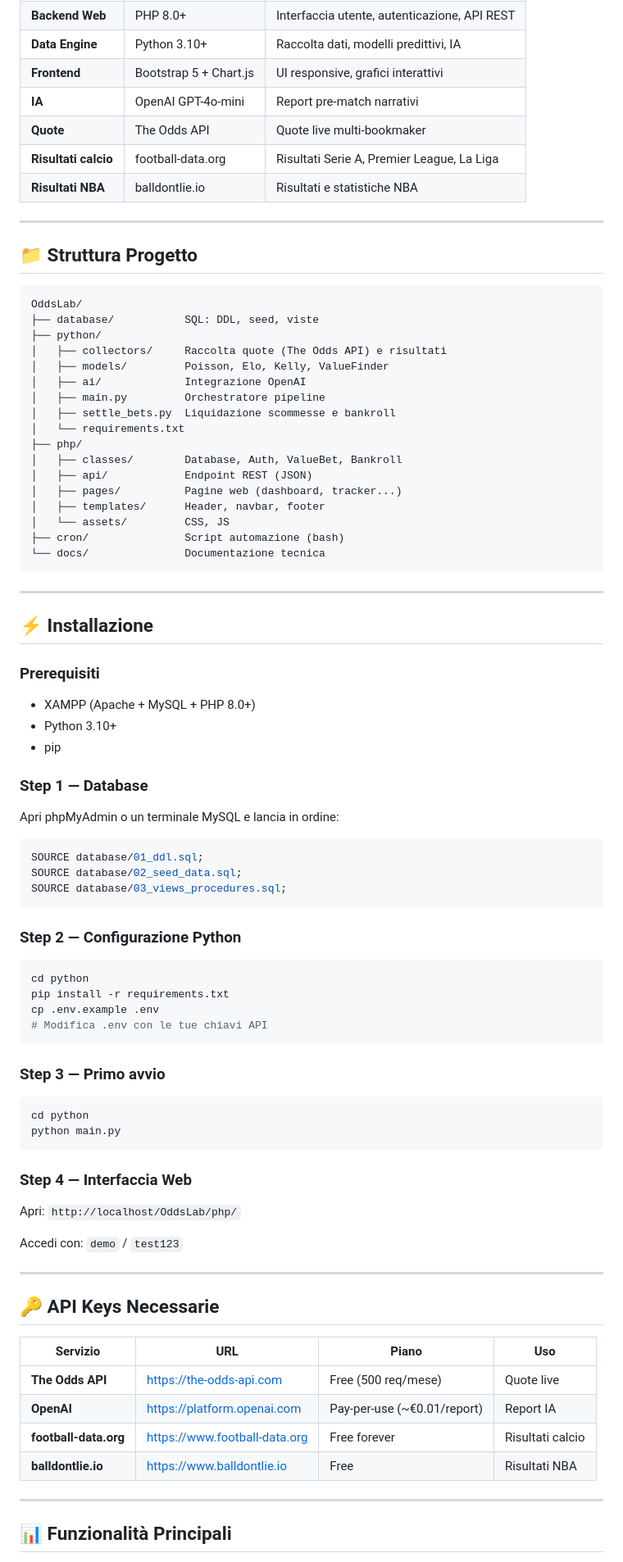
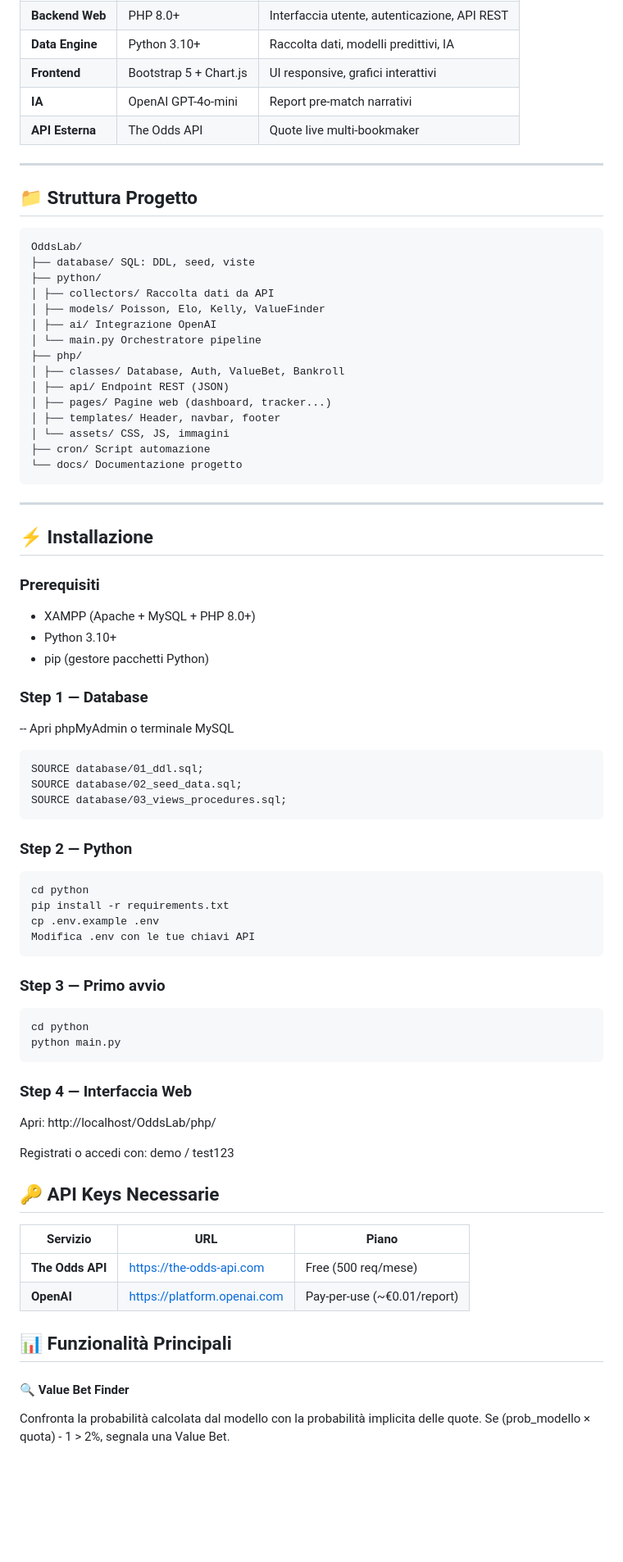
Before and after one commit to klindikaraj/OddsLab, a Markdown page: README.MD, the part around one of its changes. Shown at 82% size. GitHub-like rendering; blank space fills up the shorter version.

Commit message:
📝 Sistemazione documentazione ed eliminazione file obsoleti

````diff
--- a/README.MD
+++ b/README.MD
@@ -58,32 +53,27 @@ confrontandole con modelli statistici proprietari. Il sistema:
 | **Data Engine** | Python 3.10+ | Raccolta dati, modelli predittivi, IA |
 | **Frontend** | Bootstrap 5 + Chart.js | UI responsive, grafici interattivi |
 | **IA** | OpenAI GPT-4o-mini | Report pre-match narrativi |
-| **Quote** | The Odds API | Quote live multi-bookmaker |
-| **Risultati calcio** | football-data.org | Risultati Serie A, Premier League, La Liga |
-| **Risultati NBA** | balldontlie.io | Risultati e statistiche NBA |
+| **API Esterna** | The Odds API | Quote live multi-bookmaker |
 
 ---
 
 ## 📁 Struttura Progetto
-
 ```
 OddsLab/
-├── database/           SQL: DDL, seed, viste
+├── database/ SQL: DDL, seed, viste
 ├── python/
-│   ├── collectors/     Raccolta quote (The Odds API) e risultati
-│   ├── models/         Poisson, Elo, Kelly, ValueFinder
-│   ├── ai/             Integrazione OpenAI
-│   ├── main.py         Orchestratore pipeline
-│   ├── settle_bets.py  Liquidazione scommesse e bankroll
-│   └── requirements.txt
+│ ├── collectors/ Raccolta dati da API
+│ ├── models/ Poisson, Elo, Kelly, ValueFinder
+│ ├── ai/ Integrazione OpenAI
+│ └── main.py Orchestratore pipeline
 ├── php/
-│   ├── classes/        Database, Auth, ValueBet, Bankroll
-│   ├── api/            Endpoint REST (JSON)
-│   ├── pages/          Pagine web (dashboard, tracker...)
-│   ├── templates/      Header, navbar, footer
-│   └── assets/         CSS, JS
-├── cron/               Script automazione (bash)
-└── docs/               Documentazione tecnica
+│ ├── classes/ Database, Auth, ValueBet, Bankroll
+│ ├── api/ Endpoint REST (JSON)
+│ ├── pages/ Pagine web (dashboard, tracker...)
+│ ├── templates/ Header, navbar, footer
+│ └── assets/ CSS, JS, immagini
+├── cron/ Script automazione
+└── docs/ Documentazione progetto
 ```
 
 ---
@@ -93,52 +83,42 @@ OddsLab/
 ### Prerequisiti
 - XAMPP (Apache + MySQL + PHP 8.0+)
 - Python 3.10+
-- pip
+- pip (gestore pacchetti Python)
 
 ### Step 1 — Database
-
-Apri phpMyAdmin o un terminale MySQL e lancia in ordine:
-
-```sql
+-- Apri phpMyAdmin o terminale MySQL
+```
 SOURCE database/01_ddl.sql;
 SOURCE database/02_seed_data.sql;
 SOURCE database/03_views_procedures.sql;
 ```
 
-### Step 2 — Configurazione Python
-
-```bash
+### Step 2 — Python
+```
 cd python
 pip install -r requirements.txt
 cp .env.example .env
-# Modifica .env con le tue chiavi API
+Modifica .env con le tue chiavi API
 ```
-
 ### Step 3 — Primo avvio
-
-```bash
+```
 cd python
 python main.py
 ```
 
 ### Step 4 — Interfaccia Web
+Apri: http://localhost/OddsLab/php/
 
-Apri: `http://localhost/OddsLab/php/`
-
-Accedi con: `demo` / `test123`
-
----
+Registrati o accedi con: demo / test123
 
 ## 🔑 API Keys Necessarie
-
-| Servizio | URL | Piano | Uso |
-|---|---|---|---|
-| **The Odds API** | https://the-odds-api.com | Free (500 req/mese) | Quote live |
-| **OpenAI** | https://platform.openai.com | Pay-per-use (~€0.01/report) | Report IA |
-| **football-data.org** | https://www.football-data.org | Free forever | Risultati calcio |
-| **balldontlie.io** | https://www.balldontlie.io | Free | Risultati NBA |
-
----
+| Servizio | URL | Piano |
+|---|---|---|
+| **The Odds API** | https://the-odds-api.com | Free (500 req/mese) |
+| **OpenAI** | https://platform.openai.com | Pay-per-use (~€0.01/report) |
 
 ## 📊 Funzionalità Principali
+#### 🔍 Value Bet Finder
+Confronta la probabilità calcolata dal modello con la probabilità implicita
+delle quote. Se (prob_modello × quota) - 1 > 2%, segnala una Value Bet.
 
````
Also changed, not shown: other parts of README.MD (+10 -33 lines).
